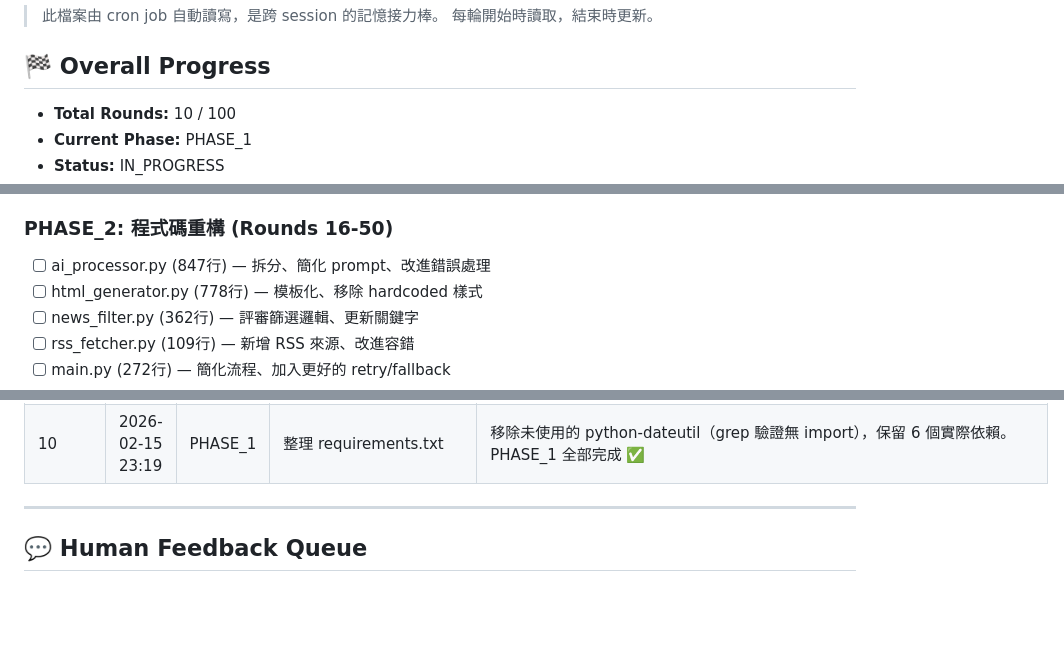
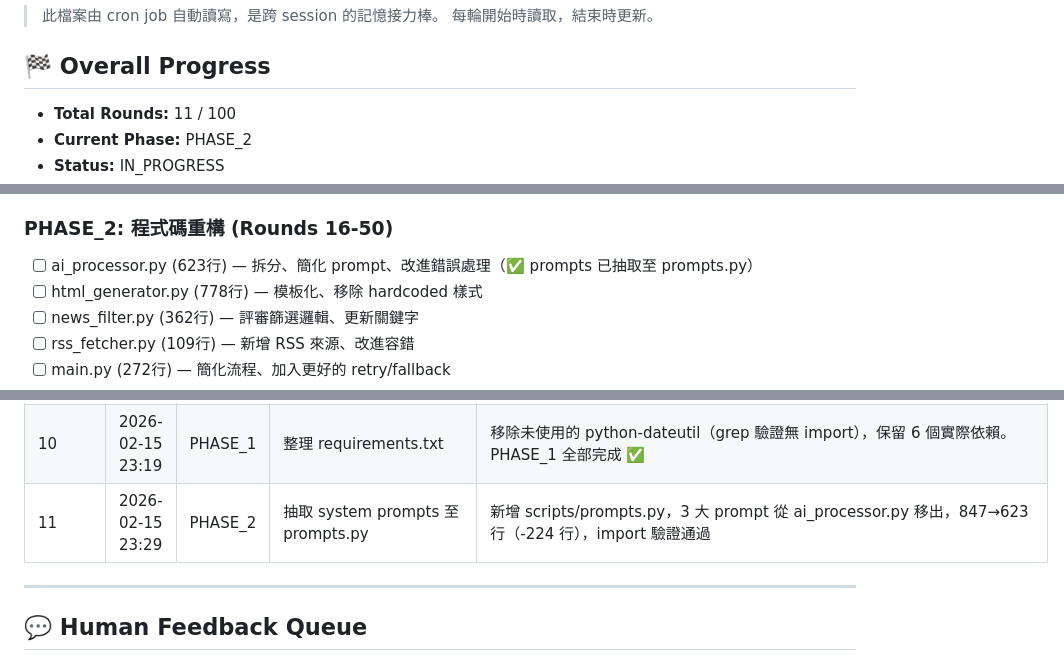
Before and after one commit to ThinkerCafe-tw/thinker-news, a Markdown page: REFACTOR_STATE.md, 3 parts joined by grey strips. GitHub-like rendering; blank space fills up the shorter version.

Commit message:
更新重構狀態：Round 11 完成，進入 PHASE_2

```diff
--- a/REFACTOR_STATE.md
+++ b/REFACTOR_STATE.md
@@ -5,6 +5,6 @@
 
 ## 🏁 Overall Progress
 
-- **Total Rounds:** 10 / 100
-- **Current Phase:** PHASE_1
+- **Total Rounds:** 11 / 100
+- **Current Phase:** PHASE_2
 - **Status:** IN_PROGRESS
@@ -34,7 +34,7 @@
 - [x] 每步都 git commit，commit message 清楚
 
 ### PHASE_2: 程式碼重構 (Rounds 16-50)
-- [ ] ai_processor.py (847行) — 拆分、簡化 prompt、改進錯誤處理
+- [ ] ai_processor.py (623行) — 拆分、簡化 prompt、改進錯誤處理（✅ prompts 已抽取至 prompts.py）
 - [ ] html_generator.py (778行) — 模板化、移除 hardcoded 樣式
 - [ ] news_filter.py (362行) — 評審篩選邏輯、更新關鍵字
 - [ ] rss_fetcher.py (109行) — 新增 RSS 來源、改進容錯
@@ -79,6 +79,7 @@
 | 8 | 2026-02-15 22:59 | PHASE_1 | 刪除過期 .txt/.log + 廢棄 .md | git rm 7 個孤兒檔（3 txt + 4 md），共刪 407 行，CLEANUP_MANIFEST 清單 3+4 全部完成 |
 | 9 | 2026-02-15 23:09 | PHASE_1 | 清理 .gitignore | 加入 execution_log.json、OpenClaw workspace 檔案、macOS/Node 忽略規則；untrack execution_log.json（runtime 產物不入 repo） |
 | 10 | 2026-02-15 23:19 | PHASE_1 | 整理 requirements.txt | 移除未使用的 python-dateutil（grep 驗證無 import），保留 6 個實際依賴。PHASE_1 全部完成 ✅ |
+| 11 | 2026-02-15 23:29 | PHASE_2 | 抽取 system prompts 至 prompts.py | 新增 scripts/prompts.py，3 大 prompt 從 ai_processor.py 移出，847→623 行（-224 行），import 驗證通過 |
 
 ---
 
```
Also changed, not shown: other parts of REFACTOR_STATE.md (+1 -1 lines).
